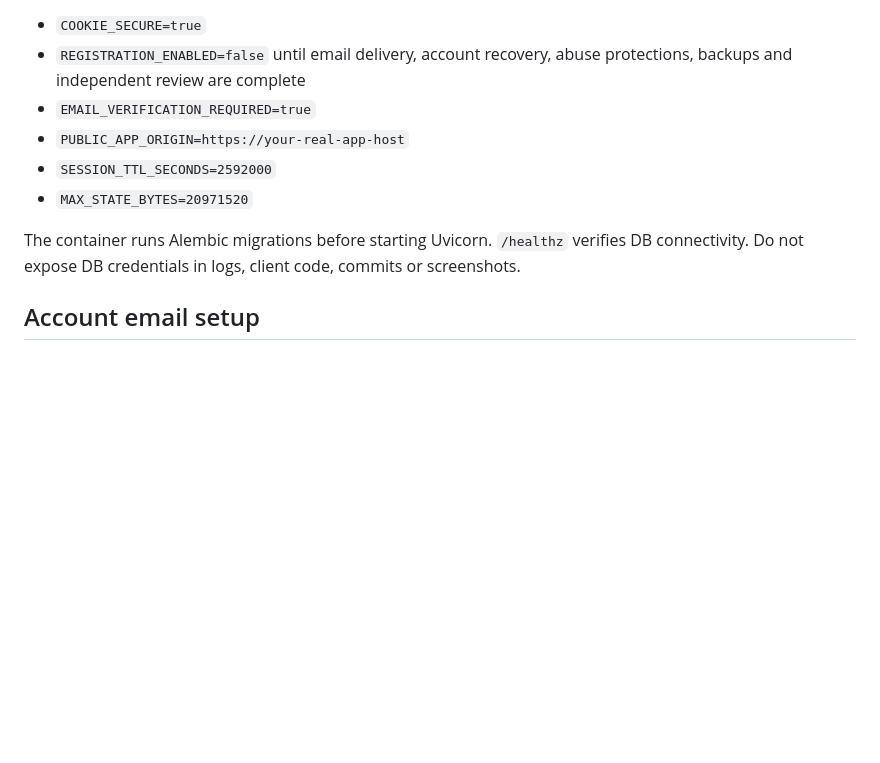
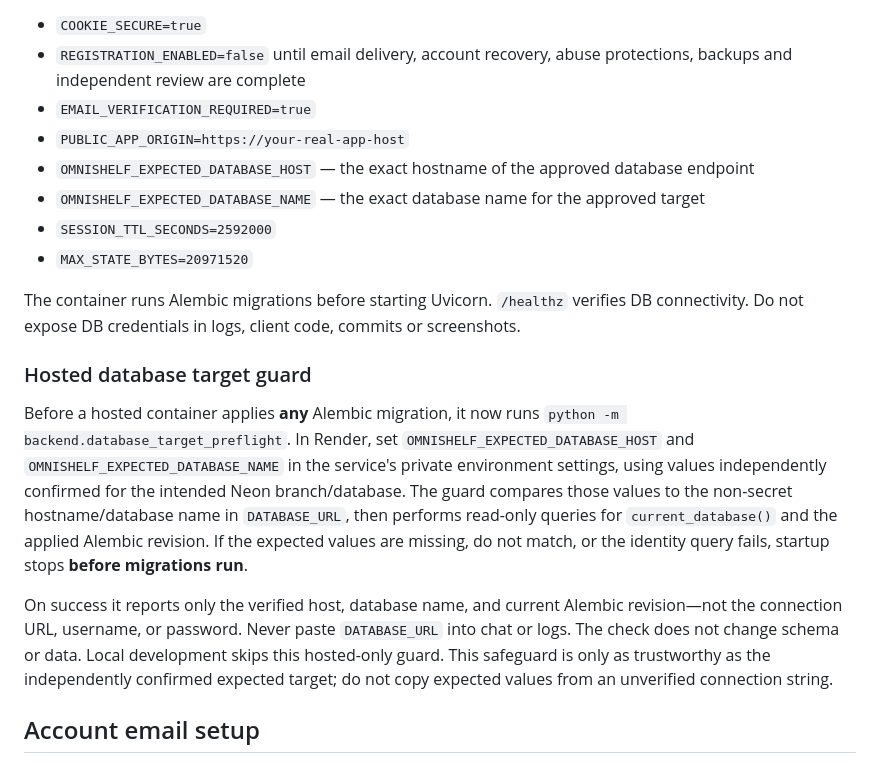
Before and after one commit to Reisquin/Omnishelf, a Markdown page: README.md, the part around the change. GitHub-like rendering; blank space fills up the shorter version.

Commit message:
Document fail-closed hosted database target gate

```diff
--- a/README.md
+++ b/README.md
@@ -36,10 +36,18 @@ Use a Docker web service with this branch and root `Dockerfile`, in the same reg
 - `REGISTRATION_ENABLED=false` until email delivery, account recovery, abuse protections, backups and independent review are complete
 - `EMAIL_VERIFICATION_REQUIRED=true`
 - `PUBLIC_APP_ORIGIN=https://your-real-app-host`
+- `OMNISHELF_EXPECTED_DATABASE_HOST` — the exact hostname of the approved database endpoint
+- `OMNISHELF_EXPECTED_DATABASE_NAME` — the exact database name for the approved target
 - `SESSION_TTL_SECONDS=2592000`
 - `MAX_STATE_BYTES=20971520`
 
 The container runs Alembic migrations before starting Uvicorn. `/healthz` verifies DB connectivity. Do not expose DB credentials in logs, client code, commits or screenshots.
+
+### Hosted database target guard
+
+Before a hosted container applies **any** Alembic migration, it now runs `python -m backend.database_target_preflight`. In Render, set `OMNISHELF_EXPECTED_DATABASE_HOST` and `OMNISHELF_EXPECTED_DATABASE_NAME` in the service's private environment settings, using values independently confirmed for the intended Neon branch/database. The guard compares those values to the non-secret hostname/database name in `DATABASE_URL`, then performs read-only queries for `current_database()` and the applied Alembic revision. If the expected values are missing, do not match, or the identity query fails, startup stops **before migrations run**.
+
+On success it reports only the verified host, database name, and current Alembic revision—not the connection URL, username, or password. Never paste `DATABASE_URL` into chat or logs. The check does not change schema or data. Local development skips this hosted-only guard. This safeguard is only as trustworthy as the independently confirmed expected target; do not copy expected values from an unverified connection string.
 
 ## Account email setup
 
```
